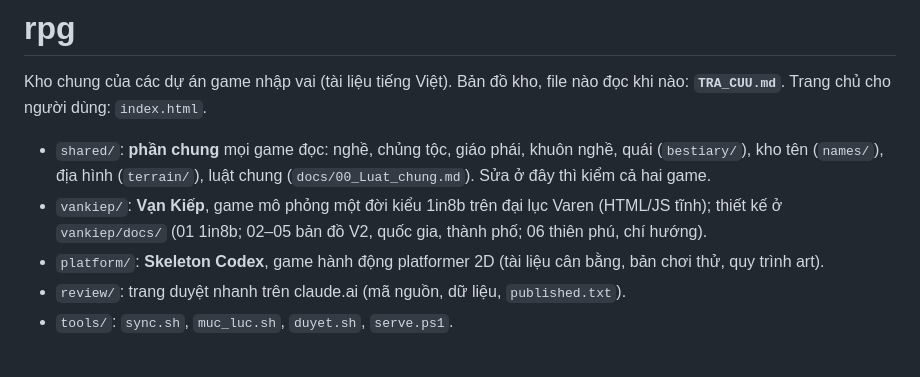
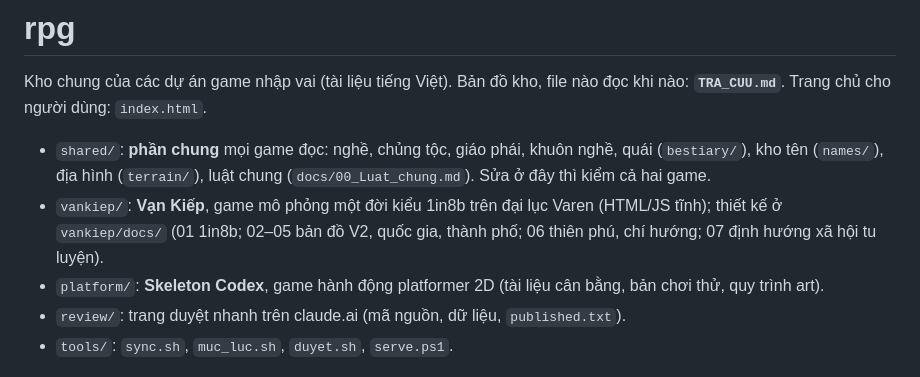
Before and after one commit to zaswer14/rpg, a Markdown page: CLAUDE.md, the part around the change. Drawn GitHub-style.

```diff
--- a/CLAUDE.md
+++ b/CLAUDE.md
@@ -3,7 +3,7 @@
 Kho chung của các dự án game nhập vai (tài liệu tiếng Việt). Bản đồ kho, file nào đọc khi nào: **`TRA_CUU.md`**. Trang chủ cho người dùng: `index.html`.
 
 - `shared/`: **phần chung** mọi game đọc: nghề, chủng tộc, giáo phái, khuôn nghề, quái (`bestiary/`), kho tên (`names/`), địa hình (`terrain/`), luật chung (`docs/00_Luat_chung.md`). Sửa ở đây thì kiểm cả hai game.
-- `vankiep/`: **Vạn Kiếp**, game mô phỏng một đời kiểu 1in8b trên đại lục Varen (HTML/JS tĩnh); thiết kế ở `vankiep/docs/` (01 1in8b; 02–05 bản đồ V2, quốc gia, thành phố; 06 thiên phú, chí hướng).
+- `vankiep/`: **Vạn Kiếp**, game mô phỏng một đời kiểu 1in8b trên đại lục Varen (HTML/JS tĩnh); thiết kế ở `vankiep/docs/` (01 1in8b; 02–05 bản đồ V2, quốc gia, thành phố; 06 thiên phú, chí hướng; 07 định hướng xã hội tu luyện).
 - `platform/`: **Skeleton Codex**, game hành động platformer 2D (tài liệu cân bằng, bản chơi thử, quy trình art).
 - `review/`: trang duyệt nhanh trên claude.ai (mã nguồn, dữ liệu, `published.txt`).
 - `tools/`: `sync.sh`, `muc_luc.sh`, `duyet.sh`, `serve.ps1`.
```
Also changed, not shown: TRA_CUU.md (+1 -1 lines), vankiep/docs/07_Xa_hoi_tu_luyen.md (added, +283 -0 lines).
